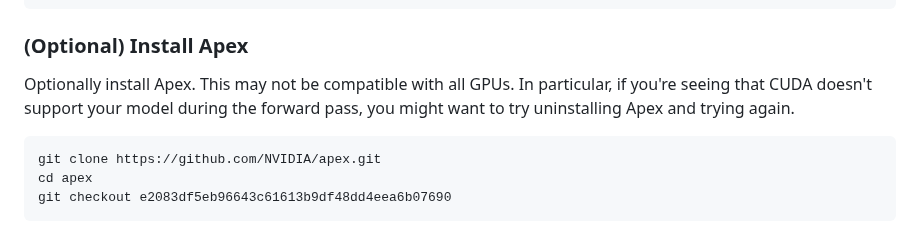
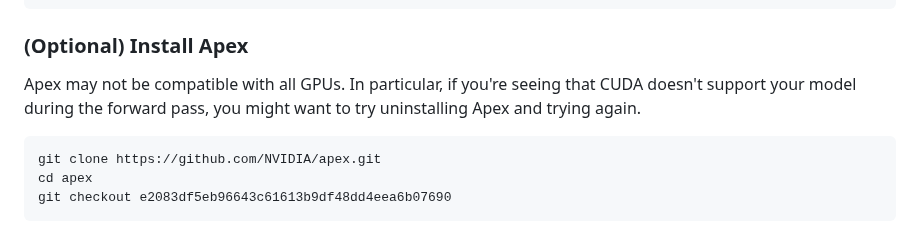
Before and after one commit to kernelmachine/cbtm, a Markdown page: README.md, the part around the change. Drawn GitHub-style.

````diff
--- a/README.md
+++ b/README.md
@@ -60,7 +60,7 @@ pip3 install -e .
 
 ### (Optional) Install Apex
 
-Optionally install Apex. This may not be compatible with all GPUs. In particular, if you're seeing that CUDA doesn't support your model during the forward pass, you might want to try uninstalling Apex and trying again.
+Apex may not be compatible with all GPUs. In particular, if you're seeing that CUDA doesn't support your model during the forward pass, you might want to try uninstalling Apex and trying again.
 
 ```bash
 git clone https://github.com/NVIDIA/apex.git
````
